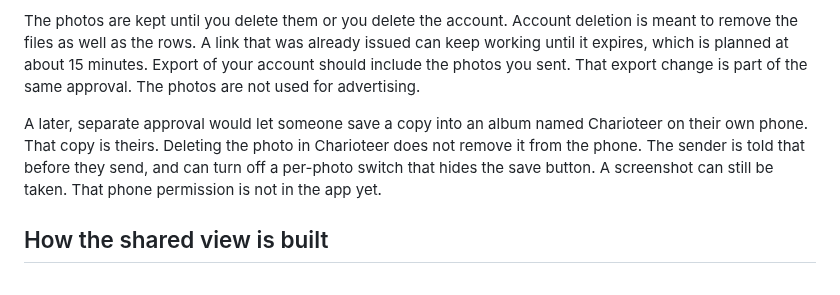
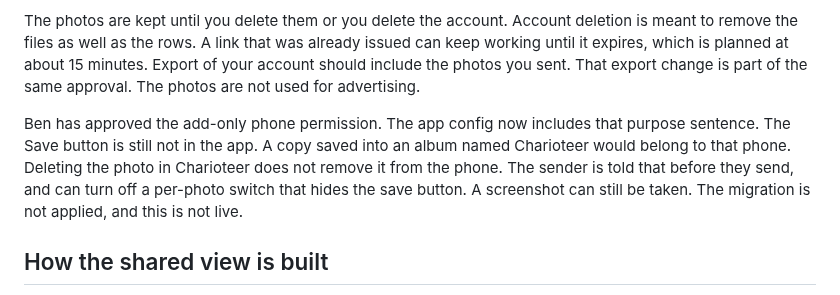
Before and after one commit to consultbnaylor-ray/charioteer, a Markdown page: docs/privacy.md, the part around the change. Rendered like a GitHub page.

```diff
--- a/docs/privacy.md
+++ b/docs/privacy.md
@@ -55,7 +55,7 @@ If you also tick the gratitude box, a separate private copy is saved in your gra
 
 The photos are kept until you delete them or you delete the account. Account deletion is meant to remove the files as well as the rows. A link that was already issued can keep working until it expires, which is planned at about 15 minutes. Export of your account should include the photos you sent. That export change is part of the same approval. The photos are not used for advertising.
 
-A later, separate approval would let someone save a copy into an album named Charioteer on their own phone. That copy is theirs. Deleting the photo in Charioteer does not remove it from the phone. The sender is told that before they send, and can turn off a per-photo switch that hides the save button. A screenshot can still be taken. That phone permission is not in the app yet.
+Ben has approved the add-only phone permission. The app config now includes that purpose sentence. The Save button is still not in the app. A copy saved into an album named Charioteer would belong to that phone. Deleting the photo in Charioteer does not remove it from the phone. The sender is told that before they send, and can turn off a per-photo switch that hides the save button. A screenshot can still be taken. The migration is not applied, and this is not live.
 
 ## How the shared view is built
 
```
Also changed, not shown: docs/buddy-photos/plan.md (+18 -17 lines), docs/buddy-photos/permission-dark.png (added), docs/buddy-photos/permission-light.png (added), 7 other files.
